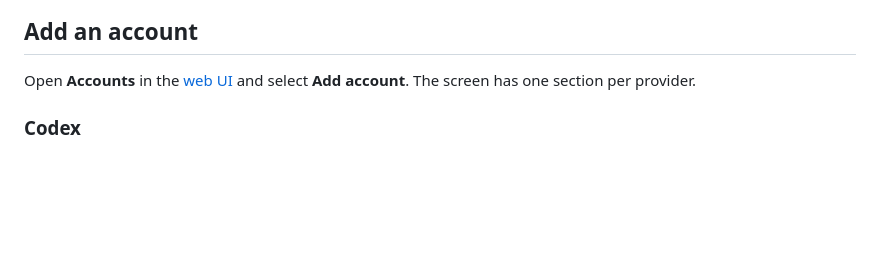
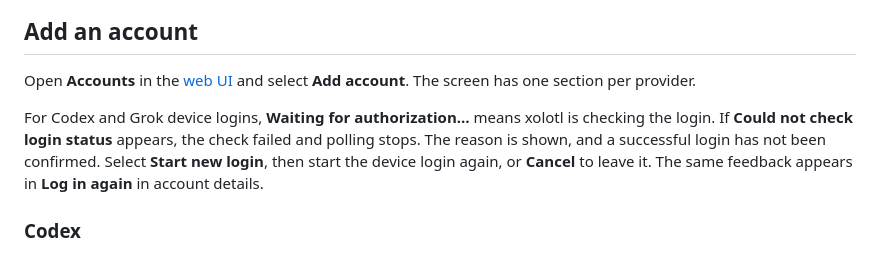
Before and after one commit to wyrd-company/xolotl, a Markdown page: docs/user/accounts.md, the part around one of its changes. Drawn GitHub-style; blank space fills up the shorter version.

```diff
--- a/docs/user/accounts.md
+++ b/docs/user/accounts.md
@@ -37,6 +37,13 @@ come from the config file (see
 
 Open **Accounts** in the [web UI](web-ui.md) and select **Add account**. The
 screen has one section per provider.
+
+For Codex and Grok device logins, **Waiting for authorization…** means xolotl
+is checking the login. If **Could not check login status** appears, the check
+failed and polling stops. The reason is shown, and a successful login has not
+been confirmed. Select **Start new login**, then start the device login again,
+or **Cancel** to leave it. The same feedback appears in **Log in again** in
+account details.
 
 ### Codex
 
```
Also changed, not shown: other parts of docs/user/accounts.md (+10 -0 lines), .intentional/intents/quiet-falcon-ef0e.md (added, +6 -0 lines), docs/design/web-ui.md (+3 -3 lines), docs/user/assets/account-import-discovery.png (added), docs/user/assets/account-login-polling.png (added), 5 other files.
